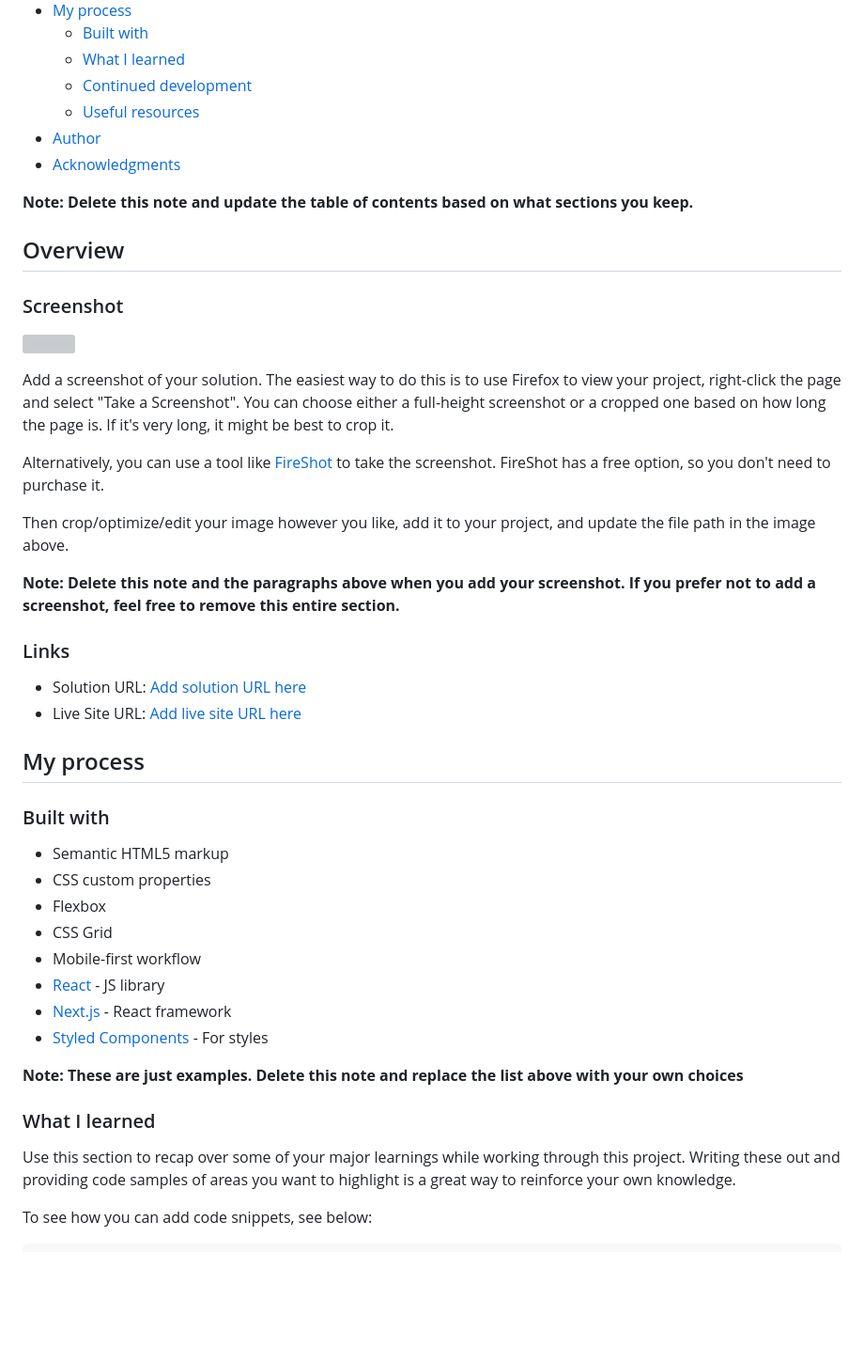
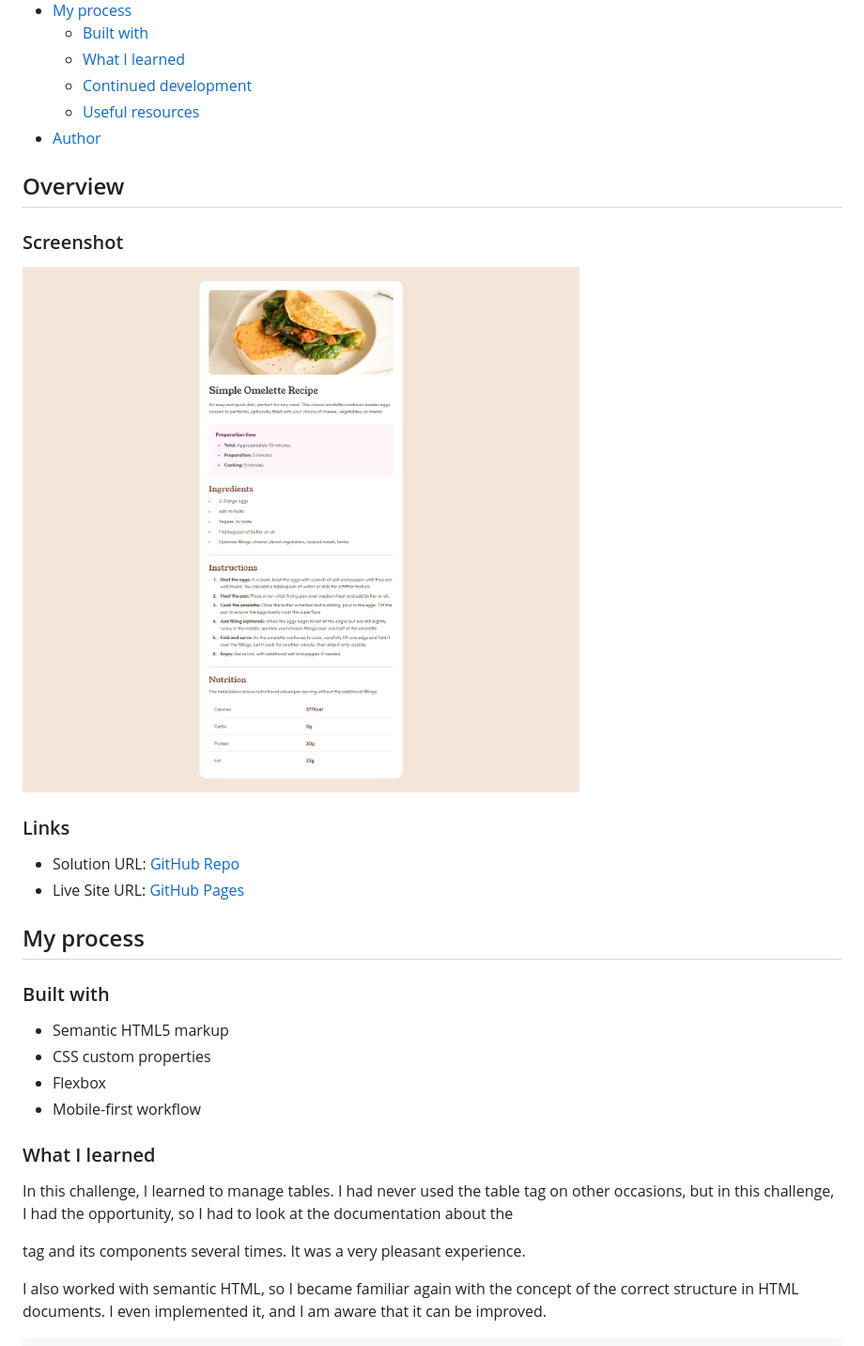
Before and after one commit to AlexanderTejedor/Recipe-page, a Markdown page: README.md, the part around the change printed below. Shown: that part at 94% size. Drawn GitHub-style; blank space fills up the shorter version; grey boxes are pictures that could not be loaded.

````diff
--- a/README.md
+++ b/README.md
@@ -14,28 +14,17 @@ This is a solution to the [Recipe page challenge on Frontend Mentor](https://www
   - [Continued development](#continued-development)
   - [Useful resources](#useful-resources)
 - [Author](#author)
-- [Acknowledgments](#acknowledgments)
-
-**Note: Delete this note and update the table of contents based on what sections you keep.**
 
 ## Overview
 
 ### Screenshot
 
-![](./screenshot.jpg)
-
-Add a screenshot of your solution. The easiest way to do this is to use Firefox to view your project, right-click the page and select "Take a Screenshot". You can choose either a full-height screenshot or a cropped one based on how long the page is. If it's very long, it might be best to crop it.
-
-Alternatively, you can use a tool like [FireShot](https://getfireshot.com/) to take the screenshot. FireShot has a free option, so you don't need to purchase it.
-
-Then crop/optimize/edit your image however you like, add it to your project, and update the file path in the image above.
-
-**Note: Delete this note and the paragraphs above when you add your screenshot. If you prefer not to add a screenshot, feel free to remove this entire section.**
+![](./assets/images/screenshot.png)
 
 ### Links
 
-- Solution URL: [Add solution URL here](https://your-solution-url.com)
-- Live Site URL: [Add live site URL here](https://your-live-site-url.com)
+- Solution URL: [GitHub Repo](https://github.com/AlexanderTejedor/Recipe-page)
+- Live Site URL: [GitHub Pages](https://alexandertejedor.github.io/Recipe-page/)
 
 ## My process
 
@@ -44,18 +33,12 @@ Then crop/optimize/edit your image however you like, add it to your project, and
 - Semantic HTML5 markup
 - CSS custom properties
 - Flexbox
-- CSS Grid
 - Mobile-first workflow
-- [React](https://reactjs.org/) - JS library
-- [Next.js](https://nextjs.org/) - React framework
-- [Styled Components](https://styled-components.com/) - For styles
-
-**Note: These are just examples. Delete this note and replace the list above with your own choices**
 
 ### What I learned
 
-Use this section to recap over some of your major learnings while working through this project. Writing these out and providing code samples of areas you want to highlight is a great way to reinforce your own knowledge.
+In this challenge, I learned to manage tables. I had never used the table tag on other occasions, but in this challenge, I had the opportunity, so I had to look at the documentation about the <table> tag and its components several times. It was a very pleasant experience.
 
-To see how you can add code snippets, see below:
+I also worked with semantic HTML, so I became familiar again with the concept of the correct structure in HTML documents. I even implemented it, and I am aware that it can be improved.
 
 ```html
````
Also changed, not shown: other parts of README.md (+27 -34 lines).
